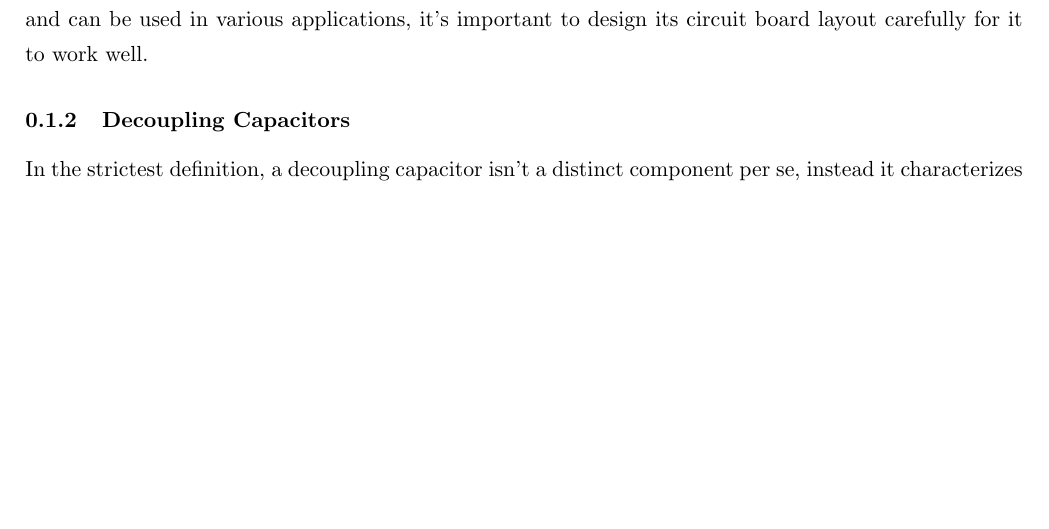
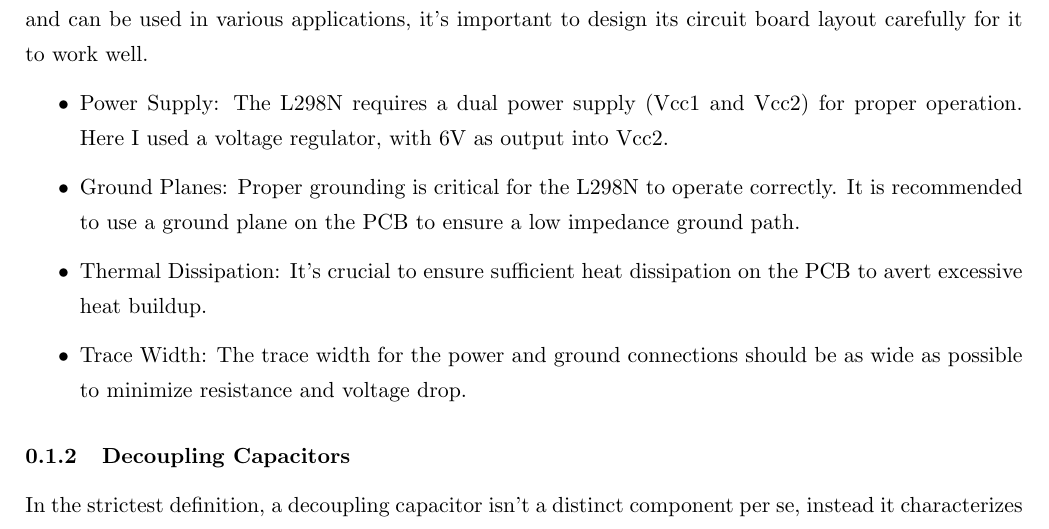
Before and after one commit to Boti21/SDU-SPRO3-LATEX, a LaTeX document (Electronics/ElectronicsMotordriver.tex): part of page 1 of 2, cut so that both start at the same text, the shorter picture padded with empty space. Compiled offline with pdfLaTeX.

Commit message:
Update ElectronicsMotordriver.tex

```diff
--- a/Electronics/ElectronicsMotordriver.tex
+++ b/Electronics/ElectronicsMotordriver.tex
@@ -19,6 +19,12 @@ This is a 2 layer PCB for the Motordriver.
 
   \subsubsection{Tips for creating an optimal Motordriver circuit}
   The L298N is a popular chip used for controlling motors in robots and electronics projects. It can handle two DC motors or one stepper motor and can power them with currents up to 2A each. While it's versatile and can be used in various applications, it's important to design its circuit board layout carefully for it to work well.
+  \begin{itemize}
+    \item Power Supply: The L298N requires a dual power supply (Vcc1 and Vcc2) for proper operation. Here I used a voltage regulator, with 6V as output into Vcc2.
+    \item Ground Planes: Proper grounding is critical for the L298N to operate correctly. It is recommended to use a ground plane on the PCB to ensure a low impedance ground path.
+    \item Thermal Dissipation: It's crucial to ensure sufficient heat dissipation on the PCB to avert excessive heat buildup.
+    \item Trace Width: The trace width for the power and ground connections should be as wide as possible to minimize resistance and voltage drop.
+\end{itemize}
 
   \subsubsection{Decoupling Capacitors}
   In the strictest definition, a decoupling capacitor isn't a distinct component per se, instead it characterizes a capacitor's role within an electronic circuit.
```
